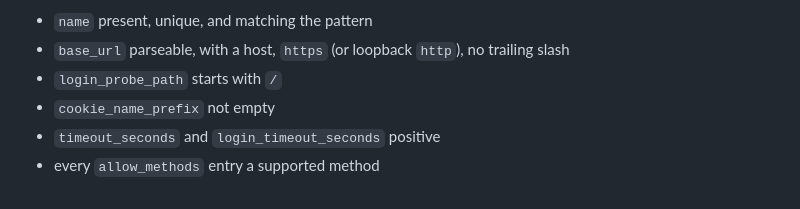
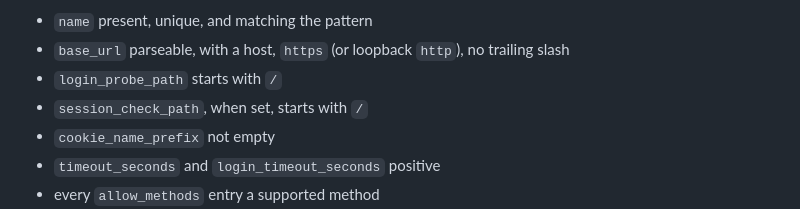
Before and after one commit to dhanesh/albauth, a Markdown page: docs/configuration.md, the part around the change. Rendered like a GitHub page.

Commit message:
docs: make session-relogin drive steps set session_check_path; list its validation rule
Co-Authored-By: Claude Opus 5.5 <noreply@anthropic.com>
Claude-Session: https://claude.ai/code/session_01WW1m1FPKJrNVaZLruacQVy

```diff
--- a/docs/configuration.md
+++ b/docs/configuration.md
@@ -287,6 +287,7 @@ The rules checked:
 - `name` present, unique, and matching the pattern
 - `base_url` parseable, with a host, `https` (or loopback `http`), no trailing slash
 - `login_probe_path` starts with `/`
+- `session_check_path`, when set, starts with `/`
 - `cookie_name_prefix` not empty
 - `timeout_seconds` and `login_timeout_seconds` positive
 - every `allow_methods` entry a supported method
```
Also changed, not shown: 1 other file.
